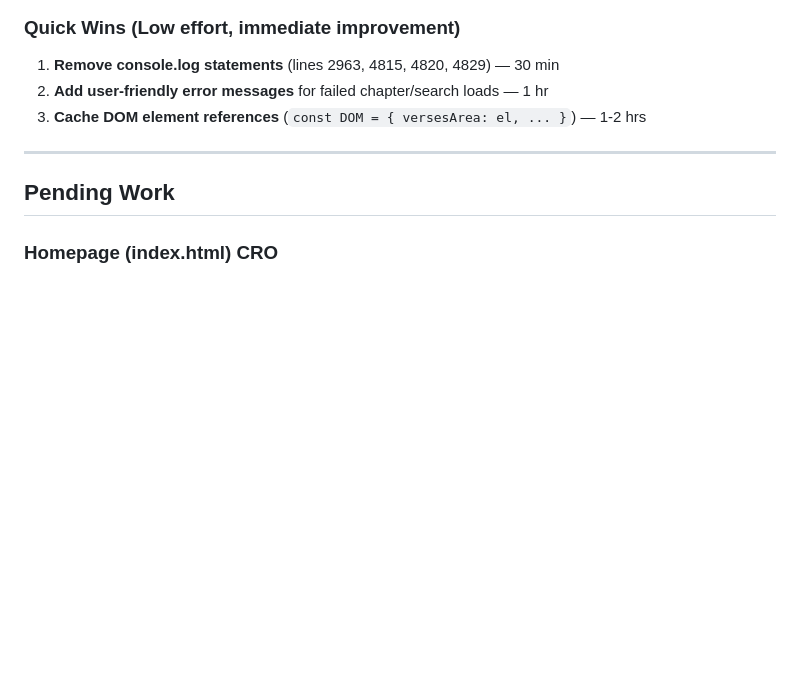
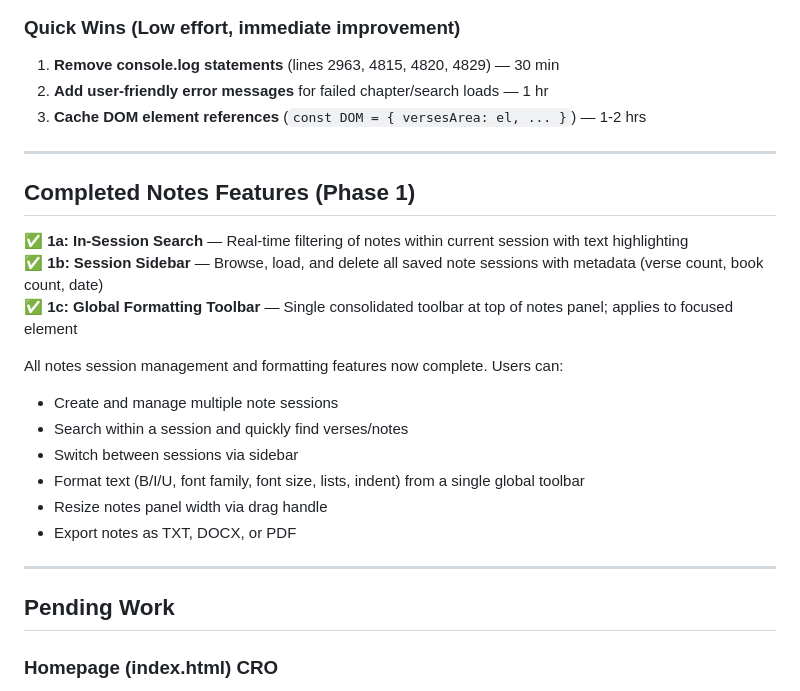
Before and after one commit to brandonr2630/coc-website, a Markdown page: handoff.md, the part around one of its changes. GitHub-like rendering; blank space fills up the shorter version.

```diff
--- a/handoff.md
+++ b/handoff.md
@@ -240,6 +280,22 @@ See git log for detailed commit history. Key milestones:
 1. **Remove console.log statements** (lines 2963, 4815, 4820, 4829) — 30 min
 2. **Add user-friendly error messages** for failed chapter/search loads — 1 hr
 3. **Cache DOM element references** (`const DOM = { versesArea: el, ... }`) — 1-2 hrs
+
+---
+
+## Completed Notes Features (Phase 1)
+
+✅ **1a: In-Session Search** — Real-time filtering of notes within current session with text highlighting
+✅ **1b: Session Sidebar** — Browse, load, and delete all saved note sessions with metadata (verse count, book count, date)
+✅ **1c: Global Formatting Toolbar** — Single consolidated toolbar at top of notes panel; applies to focused element
+
+All notes session management and formatting features now complete. Users can:
+- Create and manage multiple note sessions
+- Search within a session and quickly find verses/notes
+- Switch between sessions via sidebar
+- Format text (B/I/U, font family, font size, lists, indent) from a single global toolbar
+- Resize notes panel width via drag handle
+- Export notes as TXT, DOCX, or PDF
 
 ---
 
```
Also changed, not shown: other parts of handoff.md (+41 -1 lines).
